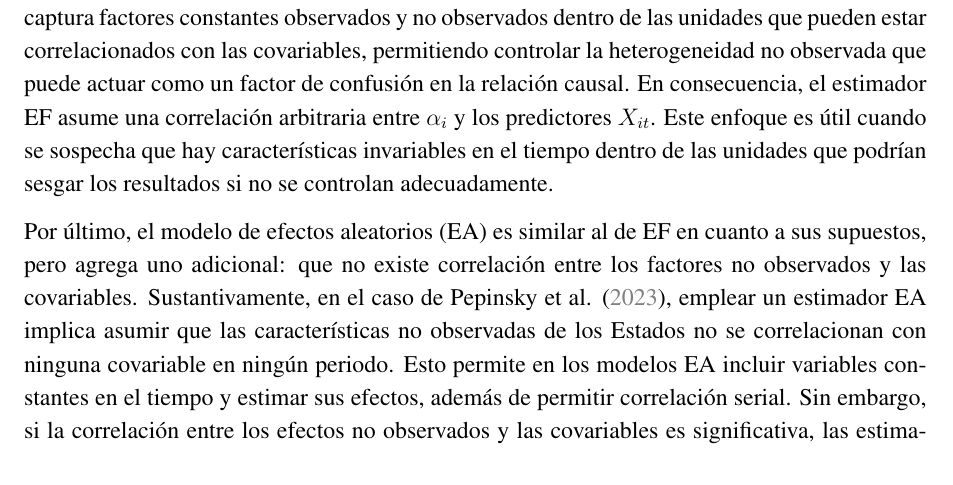
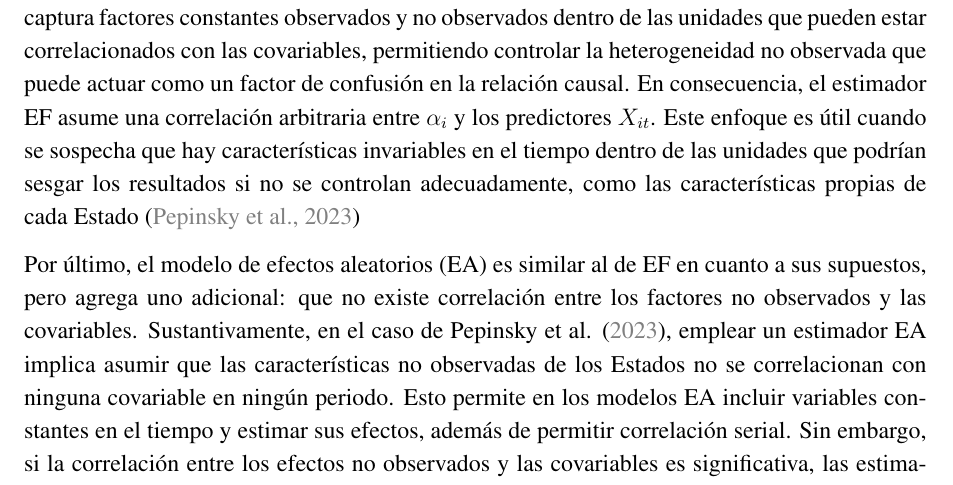
Before and after one commit to Andreas-Lafferte/causal-inference3063, an R Markdown document (processing/tarea01.Rmd): part of page 6 of 11, cut so that both start at the same text. The pictures show the output file processing/tarea01.pdf that the author committed with the source.

Commit message:
Final change
Para la próxima, indicar implicancias de las diferencias entre modelos en el problema de investigación

```diff
--- a/processing/tarea01.Rmd
+++ b/processing/tarea01.Rmd
@@ -299,7 +299,7 @@ texreg::texreg(l = models2,
 
 Existen diferencias sustantivas entre los modelos que se están comparando. Por un lado, el estimador combinado con OLS agrupa todas las observaciones sin considerar los efectos específicos de cada unidad y asume independencia entre las observaciones. Esto puede resultar en estimaciones menos eficientes debido a la heterogeneidad no observada entre las unidades, subestima los errores estándar y proporciona pruebas estadísticas muy elevadas con valores p muy bajos [@wooldridge_introductory_2009]. Además, el modelo OLS combinado no controla por la posible correlación entre las observaciones dentro de las mismas unidades, lo que puede llevar a conclusiones incorrectas sobre la significancia de los predictores.
 
-Por otro lado, un modelo con estimador de efectos fijos (EF) incluye un término constante que captura factores constantes observados y no observados dentro de las unidades que pueden estar correlacionados con las covariables, permitiendo controlar la heterogeneidad no observada que puede actuar como un factor de confusión en la relación causal. En consecuencia, el estimador EF asume una correlación arbitraria entre $\alpha_i$ y los predictores $X_{it}$. Este enfoque es útil cuando se sospecha que hay características invariables en el tiempo dentro de las unidades que podrían sesgar los resultados si no se controlan adecuadamente.
+Por otro lado, un modelo con estimador de efectos fijos (EF) incluye un término constante que captura factores constantes observados y no observados dentro de las unidades que pueden estar correlacionados con las covariables, permitiendo controlar la heterogeneidad no observada que puede actuar como un factor de confusión en la relación causal. En consecuencia, el estimador EF asume una correlación arbitraria entre $\alpha_i$ y los predictores $X_{it}$. Este enfoque es útil cuando se sospecha que hay características invariables en el tiempo dentro de las unidades que podrían sesgar los resultados si no se controlan adecuadamente, como las características propias de cada Estado [@pepinsky_modeling_2023]
 
 Por último, el modelo de efectos aleatorios (EA) es similar al de EF en cuanto a sus supuestos, pero agrega uno adicional: que no existe correlación entre los factores no observados y las covariables. Sustantivamente, en el caso de Pepinsky et al. [-@pepinsky_modeling_2023], emplear un estimador EA implica asumir que las características no observadas de los Estados no se correlacionan con ninguna covariable en ningún periodo. Esto permite en los modelos EA incluir variables constantes en el tiempo y estimar sus efectos, además de permitir correlación serial. Sin embargo, si la correlación entre los efectos no observados y las covariables es significativa, las estimaciones del modelo EA serán sesgadas e inconsistentes.
 
```
Also changed, not shown: processing/tarea01.pdf, 2 other files.
